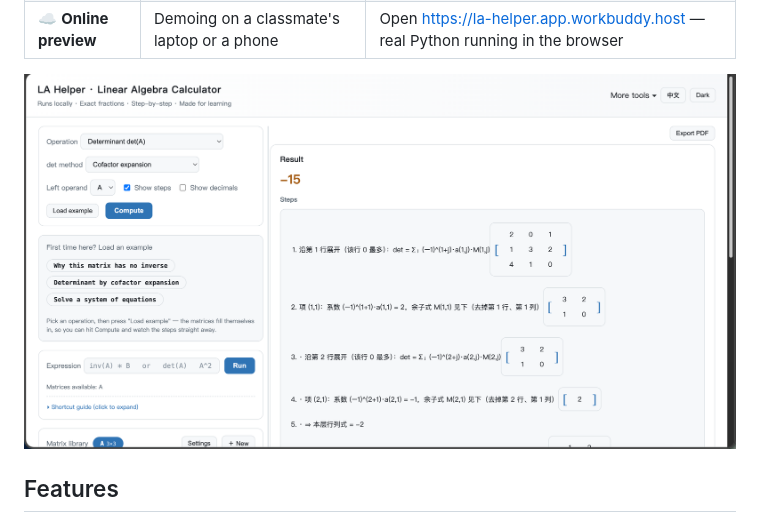
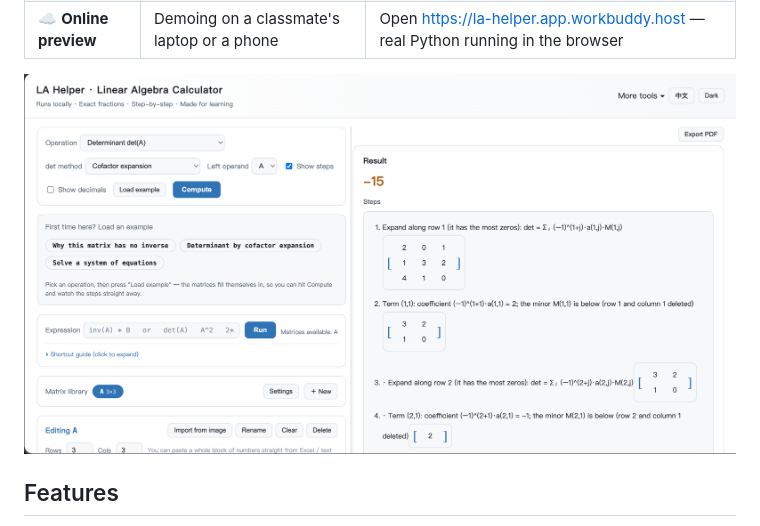
Before and after one commit to Franky100-pig/LA-Helper, a Markdown page: README.en.md, the part around the change. Drawn GitHub-style.

Commit message:
Replace old screenshot with updated image
Updated the screenshot in the README to a new image file.

```diff
--- a/README.en.md
+++ b/README.en.md
@@ -16,7 +16,7 @@ Just pick the one that fits your workflow:
 | 🌐 **Web (local)** | You already have Python and want to tweak the code | `python web/app.py` — opens your browser |
 | ☁️ **Online preview** | Demoing on a classmate's laptop or a phone | Open <https://la-helper.app.workbuddy.host> — real Python running in the browser |
 
-![The web app computing det(A) by cofactor expansion, with Show steps on so every step is listed on the right](docs/screenshot.png)
+![The web app computing det(A) by cofactor expansion, with Show steps on so every step is listed on the right](docs/c8bd96e3a83024eb39aaea06607c4541.png)
 
 ## Features
 - **Interface *and* derivations in both languages** — not just the buttons: every
```
